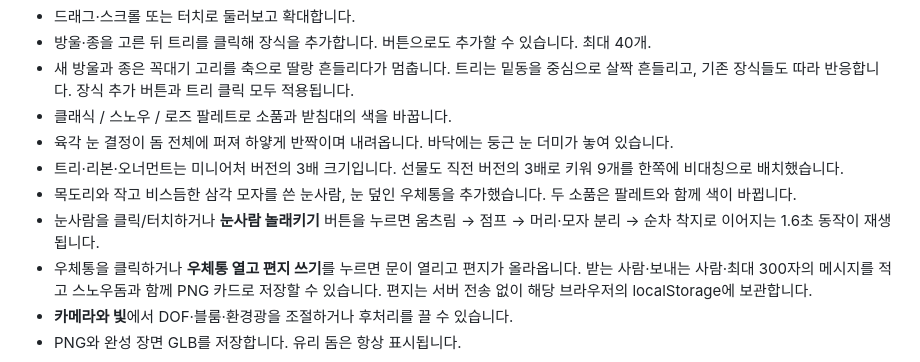
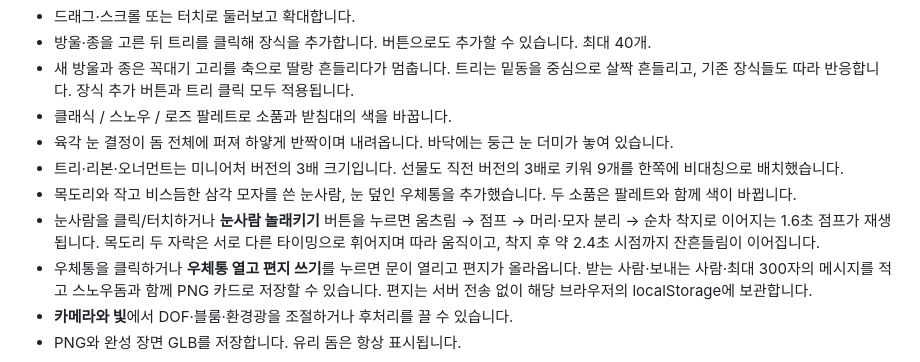
Before and after one commit to Aryeon0228/winter-atelier-snowglobe, a Markdown page: README.md, the part around the change. GitHub-like rendering.

```diff
--- a/README.md
+++ b/README.md
@@ -17,7 +17,7 @@ VARCO 생성 트리와 절차적 소품·웹 인터랙션으로 만든 크리스
 - 육각 눈 결정이 돔 전체에 퍼져 하얗게 반짝이며 내려옵니다. 바닥에는 둥근 눈 더미가 놓여 있습니다.
 - 트리·리본·오너먼트는 미니어처 버전의 3배 크기입니다. 선물도 직전 버전의 3배로 키워 9개를 한쪽에 비대칭으로 배치했습니다.
 - 목도리와 작고 비스듬한 삼각 모자를 쓴 눈사람, 눈 덮인 우체통을 추가했습니다. 두 소품은 팔레트와 함께 색이 바뀝니다.
-- 눈사람을 클릭/터치하거나 **눈사람 놀래키기** 버튼을 누르면 움츠림 → 점프 → 머리·모자 분리 → 순차 착지로 이어지는 1.6초 동작이 재생됩니다.
+- 눈사람을 클릭/터치하거나 **눈사람 놀래키기** 버튼을 누르면 움츠림 → 점프 → 머리·모자 분리 → 순차 착지로 이어지는 1.6초 점프가 재생됩니다. 목도리 두 자락은 서로 다른 타이밍으로 휘어지며 따라 움직이고, 착지 후 약 2.4초 시점까지 잔흔들림이 이어집니다.
 - 우체통을 클릭하거나 **우체통 열고 편지 쓰기**를 누르면 문이 열리고 편지가 올라옵니다. 받는 사람·보내는 사람·최대 300자의 메시지를 적고 스노우돔과 함께 PNG 카드로 저장할 수 있습니다. 편지는 서버 전송 없이 해당 브라우저의 localStorage에 보관합니다.
 - **카메라와 빛**에서 DOF·블룸·환경광을 조절하거나 후처리를 끌 수 있습니다.
 - PNG와 완성 장면 GLB를 저장합니다. 유리 돔은 항상 표시됩니다.
```
Also changed, not shown: VALIDATION.md (+9 -0 lines), docs/snowman-jump-preview.gif, 8 other files.
